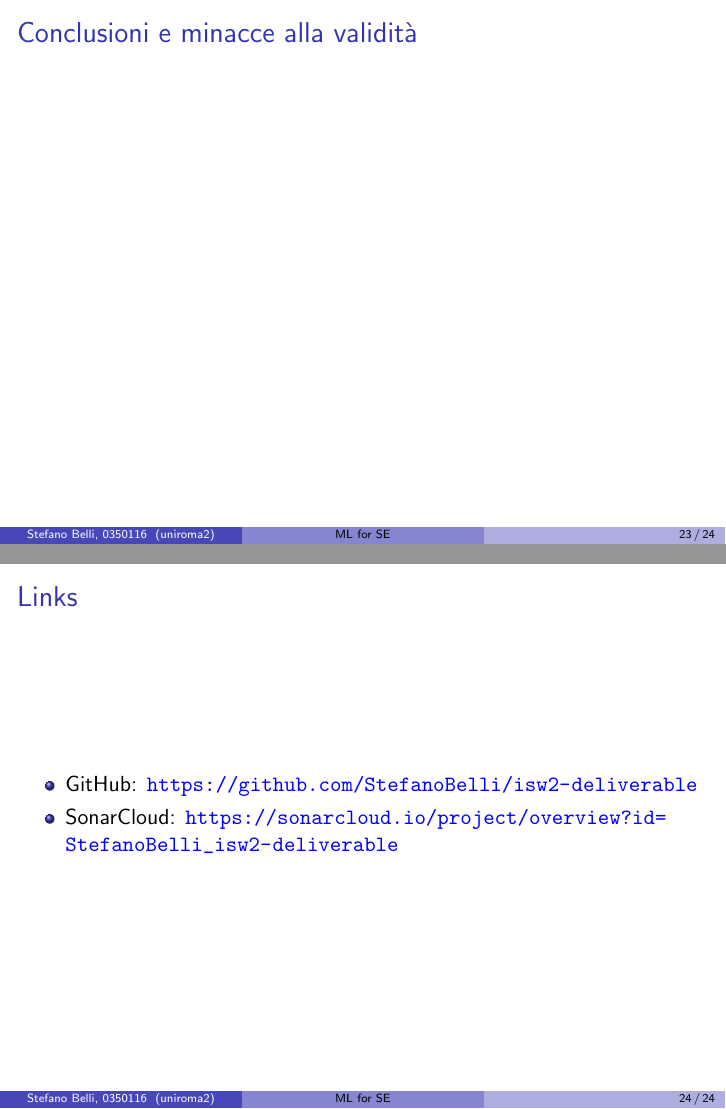
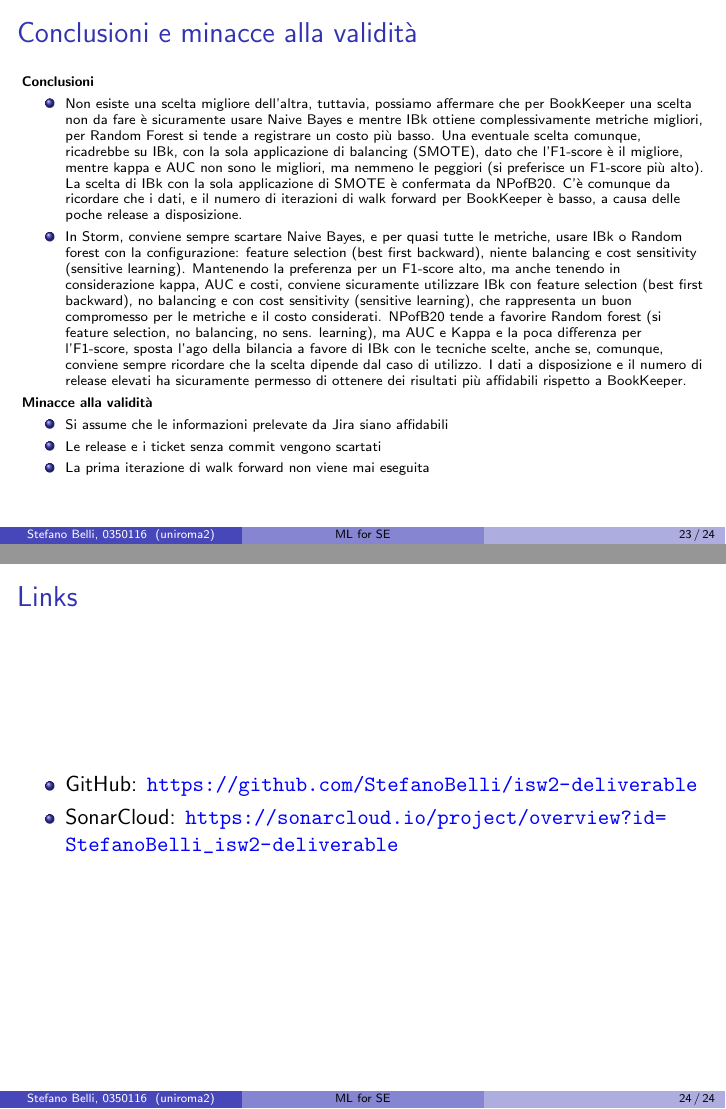
Before and after one commit to StefanoBelli/isw2-reports, LaTeX slides (ProjMgmt/main.tex): pages 23 and 24 of 25, joined at a grey line. Compiled offline with pdfLaTeX.

Commit message:
finished slides

```diff
--- a/ProjMgmt/main.tex
+++ b/ProjMgmt/main.tex
@@ -579,6 +579,48 @@
 \begin{frame}
 	\frametitle{Conclusioni e minacce alla validità}
 
+	\fontsize{7pt}{8pt}\selectfont
+
+	\textbf{Conclusioni}
+
+	\begin{itemize}
+
+		\item
+		Non esiste una scelta migliore dell'altra, tuttavia, possiamo affermare che per BookKeeper una scelta
+		non da fare è sicuramente usare Naive Bayes e mentre IBk ottiene complessivamente metriche migliori, per
+		Random Forest si tende a registrare un costo più basso. Una eventuale scelta comunque, ricadrebbe su IBk,
+		con la sola applicazione di balancing (SMOTE), dato che l'F1-score è il migliore,
+		mentre kappa e AUC non sono le
+		migliori, ma nemmeno le peggiori (si preferisce un F1-score più alto).
+		La scelta di IBk con la sola applicazione di SMOTE è confermata da NPofB20.
+		C'è comunque da ricordare che
+		i dati, e il numero di iterazioni di walk forward per BookKeeper è basso, a causa delle poche release
+		a disposizione.
+
+		\item
+		In Storm, conviene sempre scartare Naive Bayes, e per quasi tutte le metriche, usare IBk o Random forest
+		con la configurazione:
+		feature selection (best first backward), niente balancing e cost sensitivity (sensitive learning).
+		Mantenendo la preferenza per un F1-score alto, ma anche tenendo in considerazione kappa, AUC e costi,
+		conviene sicuramente utilizzare IBk con feature selection (best first backward), no balancing e
+		con cost sensitivity (sensitive learning), che rappresenta un buon compromesso per le metriche e il costo
+		considerati.
+		NPofB20 tende a favorire Random forest (si feature selection, no balancing, no sens. learning),
+		ma AUC e Kappa e la poca differenza per l'F1-score, sposta l'ago della bilancia a favore di IBk con le
+		tecniche scelte, anche se, comunque, conviene sempre ricordare che la scelta dipende dal
+		caso di utilizzo.
+		I dati a disposizione e il numero di release elevati ha sicuramente permesso di ottenere dei risultati più
+		affidabili rispetto a BookKeeper.
+	\end{itemize}
+
+	\textbf{Minacce alla validità}
+
+	\begin{itemize}
+		\item Si assume che le informazioni prelevate da Jira siano affidabili
+		\item Le release e i ticket senza commit vengono scartati
+		\item La prima iterazione di walk forward non viene mai eseguita
+	\end{itemize}
+
 \end{frame}
 
 \section{Links}
```
